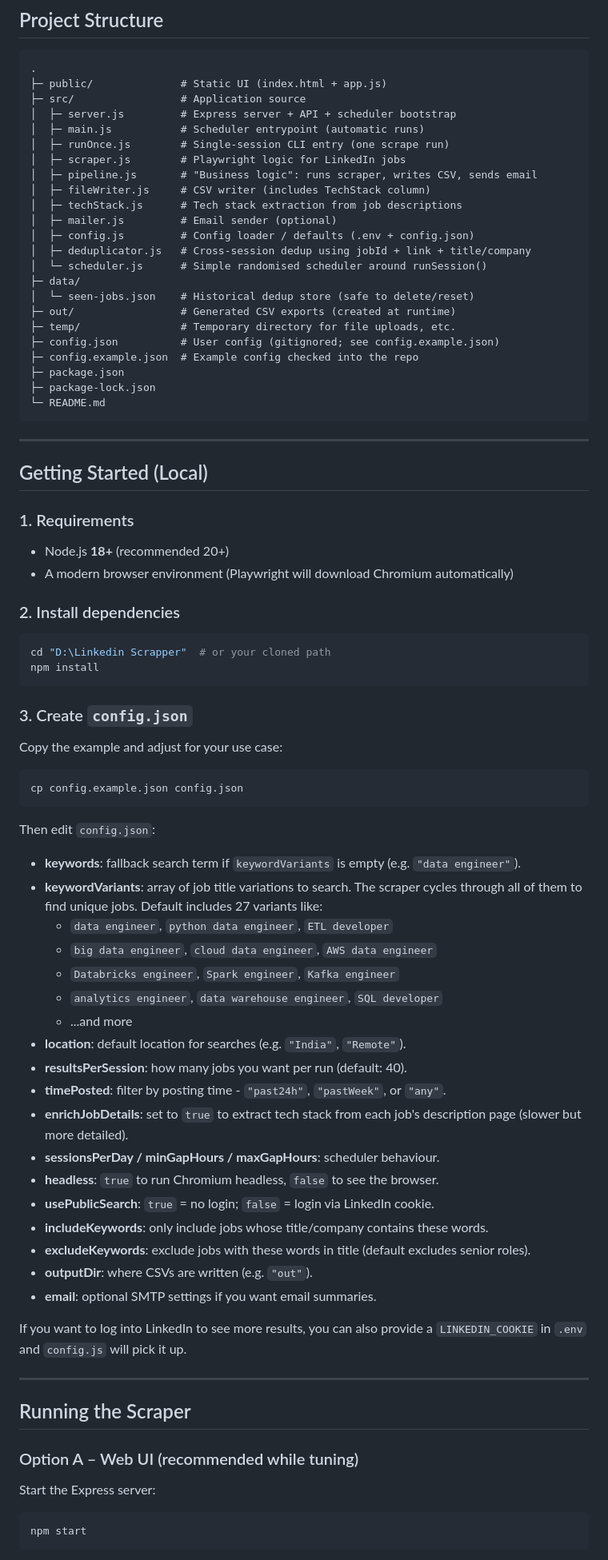
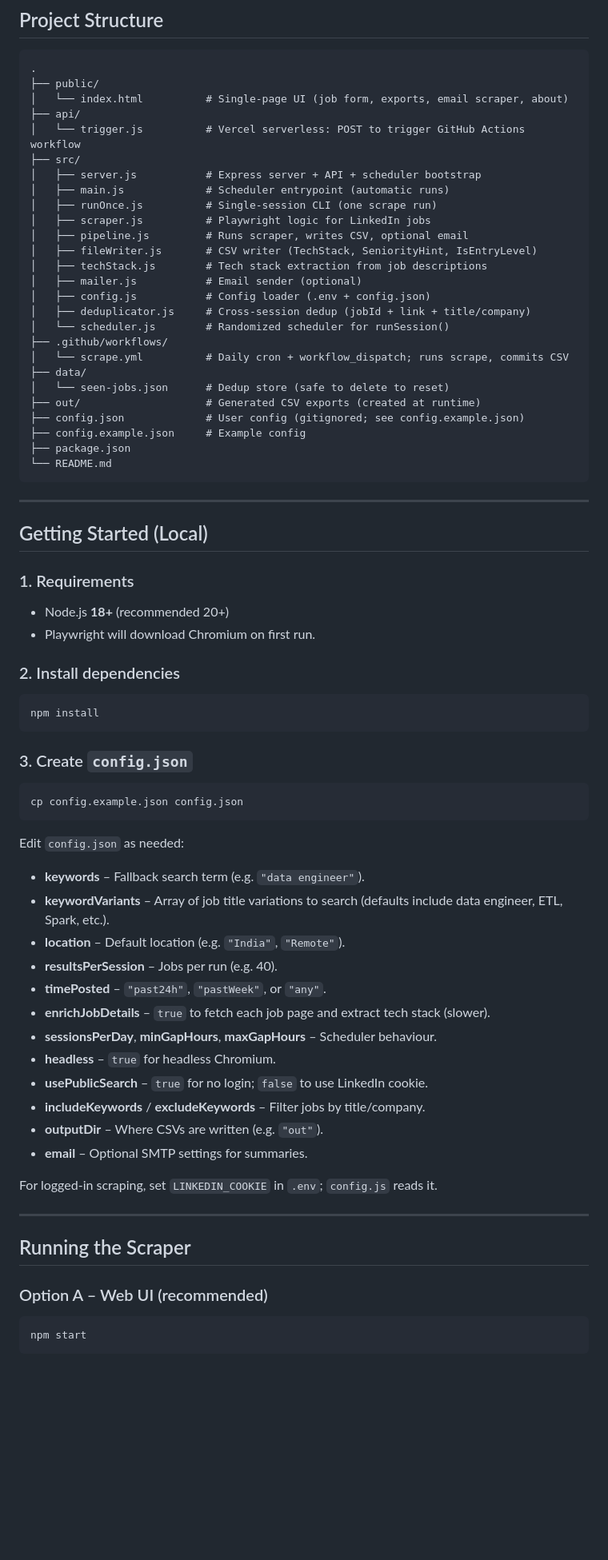
Before and after one commit to CodewithJha/linkedin-scrapper, a Markdown page: README.md, the part around one of its changes. Shown at 80% size. Drawn GitHub-style; blank space fills up the shorter version.

Commit message:
Remove startup feature plan doc, update README
Co-authored-by: Cursor <cursoragent@cursor.com>

````diff
--- a/README.md
+++ b/README.md
@@ -32,28 +36,31 @@ This project is designed for **personal use** (your own job search), not for pro
 
 ```text
 .
-├─ public/              # Static UI (index.html + app.js)
-├─ src/                 # Application source
-│  ├─ server.js         # Express server + API + scheduler bootstrap
-│  ├─ main.js           # Scheduler entrypoint (automatic runs)
-│  ├─ runOnce.js        # Single-session CLI entry (one scrape run)
-│  ├─ scraper.js        # Playwright logic for LinkedIn jobs
-│  ├─ pipeline.js       # "Business logic": runs scraper, writes CSV, sends email
-│  ├─ fileWriter.js     # CSV writer (includes TechStack column)
-│  ├─ techStack.js      # Tech stack extraction from job descriptions
-│  ├─ mailer.js         # Email sender (optional)
-│  ├─ config.js         # Config loader / defaults (.env + config.json)
-│  ├─ deduplicator.js   # Cross-session dedup using jobId + link + title/company
-│  └─ scheduler.js      # Simple randomised scheduler around runSession()
-├─ data/
-│  └─ seen-jobs.json    # Historical dedup store (safe to delete/reset)
-├─ out/                 # Generated CSV exports (created at runtime)
-├─ temp/                # Temporary directory for file uploads, etc.
-├─ config.json          # User config (gitignored; see config.example.json)
-├─ config.example.json  # Example config checked into the repo
-├─ package.json
-├─ package-lock.json
-└─ README.md
+├── public/
+│   └── index.html          # Single-page UI (job form, exports, email scraper, about)
+├── api/
+│   └── trigger.js          # Vercel serverless: POST to trigger GitHub Actions workflow
+├── src/
+│   ├── server.js           # Express server + API + scheduler bootstrap
+│   ├── main.js             # Scheduler entrypoint (automatic runs)
+│   ├── runOnce.js          # Single-session CLI (one scrape run)
+│   ├── scraper.js          # Playwright logic for LinkedIn jobs
+│   ├── pipeline.js         # Runs scraper, writes CSV, optional email
+│   ├── fileWriter.js       # CSV writer (TechStack, SeniorityHint, IsEntryLevel)
+│   ├── techStack.js        # Tech stack extraction from job descriptions
+│   ├── mailer.js           # Email sender (optional)
+│   ├── config.js           # Config loader (.env + config.json)
+│   ├── deduplicator.js     # Cross-session dedup (jobId + link + title/company)
+│   └── scheduler.js        # Randomized scheduler for runSession()
+├── .github/workflows/
+│   └── scrape.yml          # Daily cron + workflow_dispatch; runs scrape, commits CSV
+├── data/
+│   └── seen-jobs.json      # Dedup store (safe to delete to reset)
+├── out/                    # Generated CSV exports (created at runtime)
+├── config.json             # User config (gitignored; see config.example.json)
+├── config.example.json     # Example config
+├── package.json
+└── README.md
 ```
 
 ---
@@ -63,53 +70,42 @@ This project is designed for **personal use** (your own job search), not for pro
 ### 1. Requirements
 
 - Node.js **18+** (recommended 20+)
-- A modern browser environment (Playwright will download Chromium automatically)
+- Playwright will download Chromium on first run.
 
 ### 2. Install dependencies
 
 ```bash
-cd "D:\Linkedin Scrapper"  # or your cloned path
 npm install
 ```
 
 ### 3. Create `config.json`
 
-Copy the example and adjust for your use case:
-
 ```bash
 cp config.example.json config.json
 ```
 
-Then edit `config.json`:
+Edit `config.json` as needed:
 
-- **keywords**: fallback search term if `keywordVariants` is empty (e.g. `"data engineer"`).
-- **keywordVariants**: array of job title variations to search. The scraper cycles through all of them to find unique jobs. Default includes 27 variants like:
-  - `data engineer`, `python data engineer`, `ETL developer`
-  - `big data engineer`, `cloud data engineer`, `AWS data engineer`
-  - `Databricks engineer`, `Spark engineer`, `Kafka engineer`
-  - `analytics engineer`, `data warehouse engineer`, `SQL developer`
-  - ...and more
-- **location**: default location for searches (e.g. `"India"`, `"Remote"`).
-- **resultsPerSession**: how many jobs you want per run (default: 40).
-- **timePosted**: filter by posting time - `"past24h"`, `"pastWeek"`, or `"any"`.
-- **enrichJobDetails**: set to `true` to extract tech stack from each job's description page (slower but more detailed).
-- **sessionsPerDay / minGapHours / maxGapHours**: scheduler behaviour.
-- **headless**: `true` to run Chromium headless, `false` to see the browser.
-- **usePublicSearch**: `true` = no login; `false` = login via LinkedIn cookie.
-- **includeKeywords**: only include jobs whose title/company contains these words.
-- **excludeKeywords**: exclude jobs with these words in title (default excludes senior roles).
-- **outputDir**: where CSVs are written (e.g. `"out"`).
-- **email**: optional SMTP settings if you want email summaries.
+- **keywords** – Fallback search term (e.g. `"data engineer"`).
+- **keywordVariants** – Array of job title variations to search (defaults include data engineer, ETL, Spark, etc.).
+- **location** – Default location (e.g. `"India"`, `"Remote"`).
+- **resultsPerSession** – Jobs per run (e.g. 40).
+- **timePosted** – `"past24h"`, `"pastWeek"`, or `"any"`.
+- **enrichJobDetails** – `true` to fetch each job page and extract tech stack (slower).
+- **sessionsPerDay**, **minGapHours**, **maxGapHours** – Scheduler behaviour.
+- **headless** – `true` for headless Chromium.
+- **usePublicSearch** – `true` for no login; `false` to use LinkedIn cookie.
+- **includeKeywords** / **excludeKeywords** – Filter jobs by title/company.
+- **outputDir** – Where CSVs are written (e.g. `"out"`).
+- **email** – Optional SMTP settings for summaries.
 
-If you want to log into LinkedIn to see more results, you can also provide a `LINKEDIN_COOKIE` in `.env` and `config.js` will pick it up.
+For logged-in scraping, set `LINKEDIN_COOKIE` in `.env`; `config.js` reads it.
 
 ---
 
 ## Running the Scraper
 
-### Option A – Web UI (recommended while tuning)
-
-Start the Express server:
+### Option A – Web UI (recommended)
 
 ```bash
 npm start
````
Also changed, not shown: other parts of README.md (+39 -94 lines), docs/STARTUP-FEATURE-PLAN.md (deleted, +0 -110 lines).
